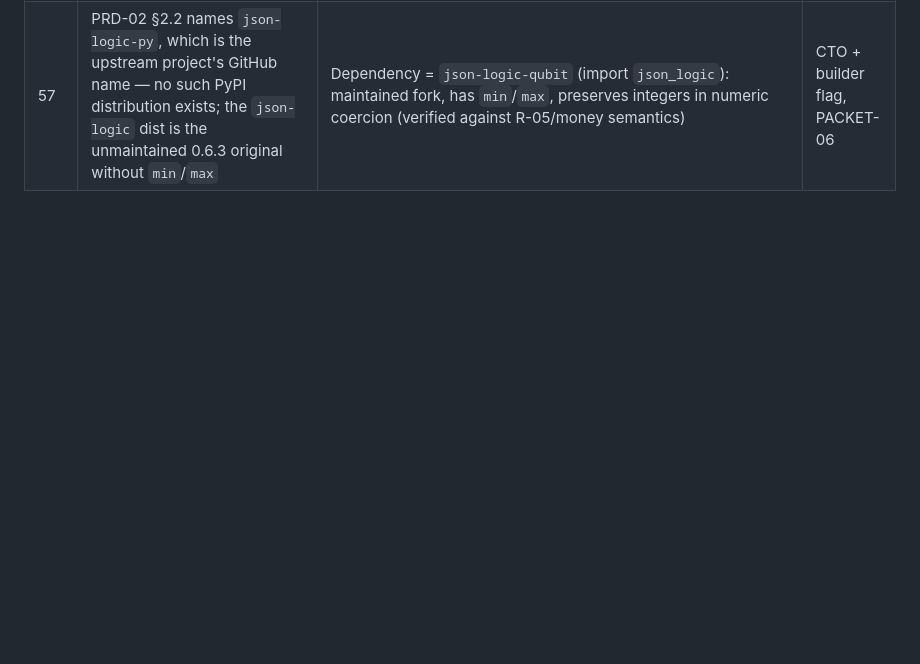
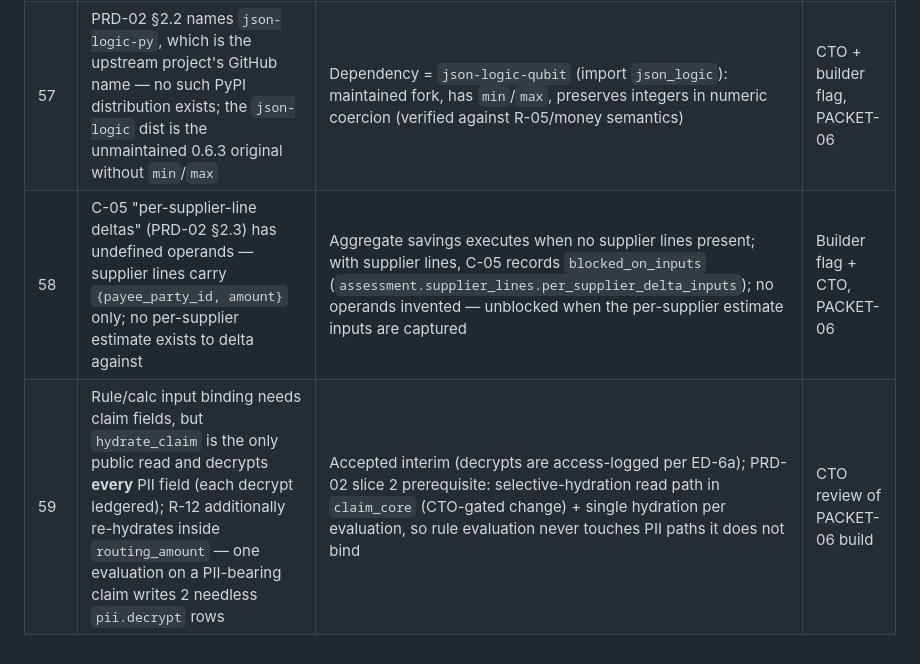
Before and after one commit to patelaryia/pacha_insurance, a Markdown page: docs/Phase_3_Sequence_and_Open_Items_v1.1.md, the part around the change. Rendered like a GitHub page; blank space fills up the shorter version.

```diff
--- a/docs/Phase_3_Sequence_and_Open_Items_v1.1.md
+++ b/docs/Phase_3_Sequence_and_Open_Items_v1.1.md
@@ -65,3 +65,5 @@ PRD-10 weeks 12–15 (one engineer; reuses PRD-07 dispatch + PRD-06 patterns hea
 | 55 | §2.6 golden tests "from corpus cases" need the corpus (item 7) + PRD-03 harness | Synthetic boundary goldens now (estimate=excess; 50.0% PAV; 4M; 50,000/50,001); corpus goldens become PRD-03 work — mirror of #36 | CTO, PACKET-06 |
 | 56 | "Missing/**unverified** required input" — verification floor unstated; R-02 `context_fields` reference unregistered `client.*` paths | Default: any committed verification state qualifies, per-input `min_verification` override slot; `context_fields` never bound as inputs, unresolvable ones load with visible `pending_field_registration` marker | CTO, PACKET-06 |
 | 57 | PRD-02 §2.2 names `json-logic-py`, which is the upstream project's GitHub name — no such PyPI distribution exists; the `json-logic` dist is the unmaintained 0.6.3 original without `min`/`max` | Dependency = `json-logic-qubit` (import `json_logic`): maintained fork, has `min`/`max`, preserves integers in numeric coercion (verified against R-05/money semantics) | CTO + builder flag, PACKET-06 |
+| 58 | C-05 "per-supplier-line deltas" (PRD-02 §2.3) has undefined operands — supplier lines carry `{payee_party_id, amount}` only; no per-supplier estimate exists to delta against | Aggregate savings executes when no supplier lines present; with supplier lines, C-05 records `blocked_on_inputs` (`assessment.supplier_lines.per_supplier_delta_inputs`); no operands invented — unblocked when the per-supplier estimate inputs are captured | Builder flag + CTO, PACKET-06 |
+| 59 | Rule/calc input binding needs claim fields, but `hydrate_claim` is the only public read and decrypts **every** PII field (each decrypt ledgered); R-12 additionally re-hydrates inside `routing_amount` — one evaluation on a PII-bearing claim writes 2 needless `pii.decrypt` rows | Accepted interim (decrypts are access-logged per ED-6a); PRD-02 slice 2 prerequisite: selective-hydration read path in `claim_core` (CTO-gated change) + single hydration per evaluation, so rule evaluation never touches PII paths it does not bind | CTO review of PACKET-06 build |
```
Also changed, not shown: docs/runbooks/cop_runtime.md (added, +32 -0 lines).
